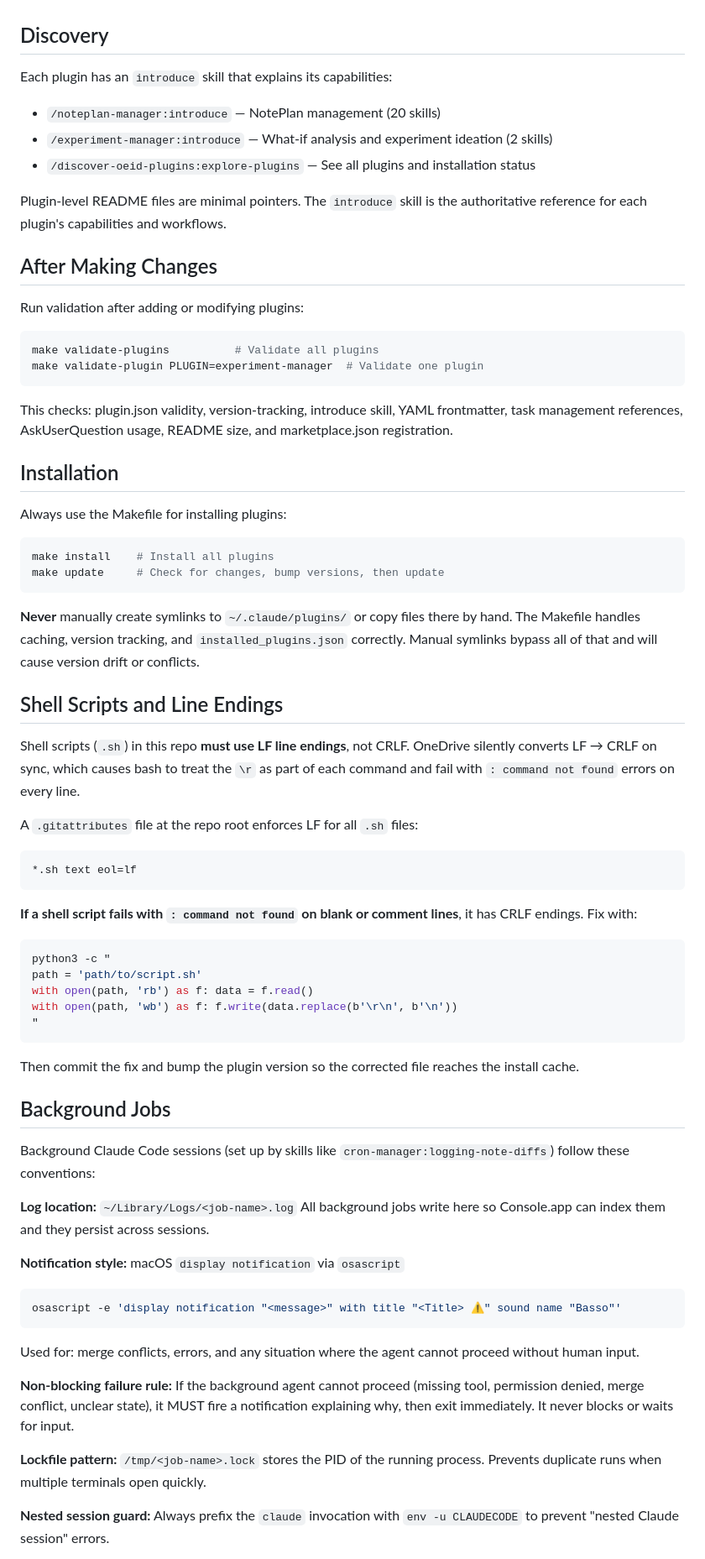
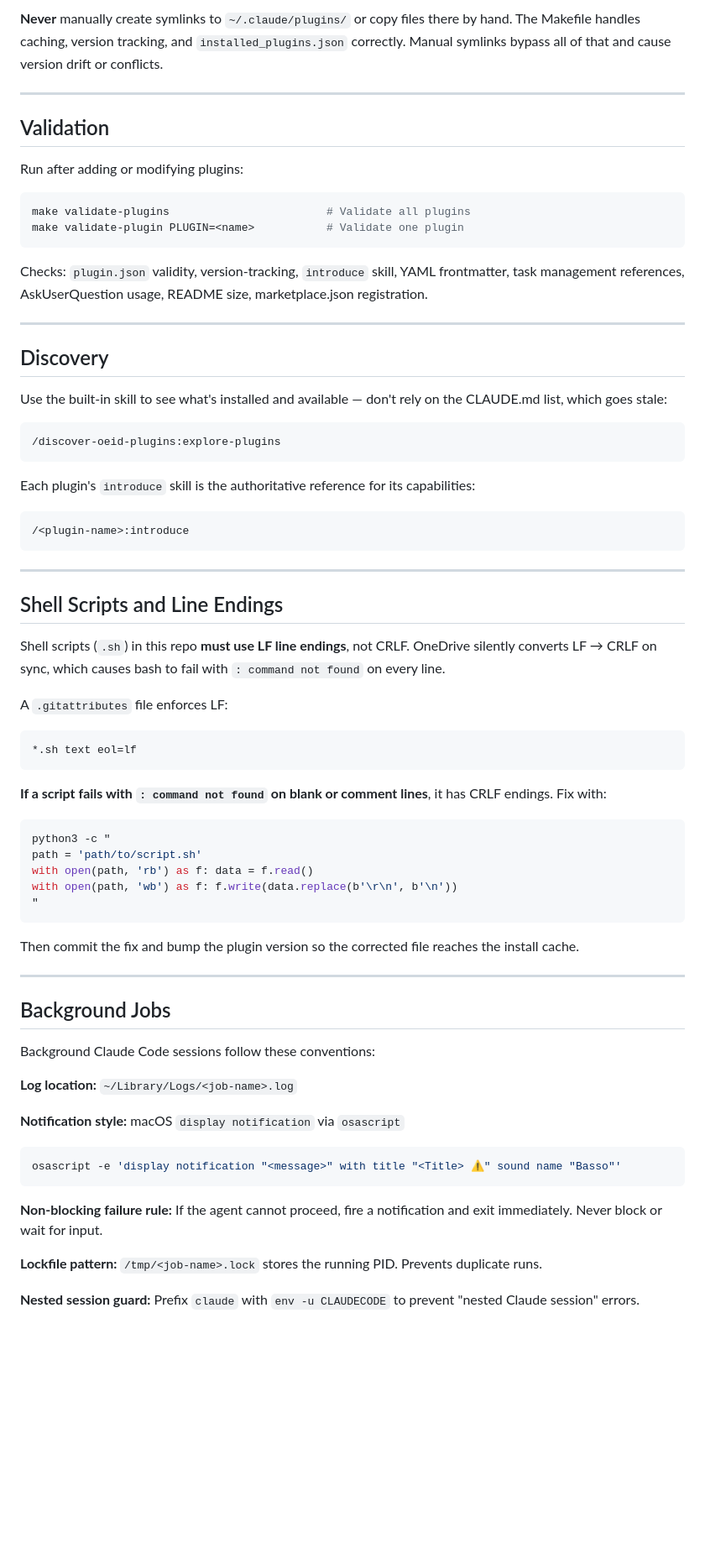
Before and after one commit to omars-lab/claude-plugin-marketplace, a Markdown page: CLAUDE.md, the part around one of its changes. Shown at 84% size. GitHub-like rendering; blank space fills up the shorter version.

````diff
--- a/CLAUDE.md
+++ b/CLAUDE.md
@@ -36,46 +145,45 @@
+**Never** manually create symlinks to `~/.claude/plugins/` or copy files there by hand. The Makefile handles caching, version tracking, and `installed_plugins.json` correctly. Manual symlinks bypass all of that and cause version drift or conflicts.
+
+---
+
+## Validation
+
+Run after adding or modifying plugins:
+
+```bash
+make validate-plugins                        # Validate all plugins
+make validate-plugin PLUGIN=<name>           # Validate one plugin
+```
+
+Checks: `plugin.json` validity, version-tracking, `introduce` skill, YAML frontmatter, task management references, AskUserQuestion usage, README size, marketplace.json registration.
+
+---
 
 ## Discovery
 
-Each plugin has an `introduce` skill that explains its capabilities:
+Use the built-in skill to see what's installed and available — don't rely on the CLAUDE.md list, which goes stale:
 
-- `/noteplan-manager:introduce` — NotePlan management (20 skills)
-- `/experiment-manager:introduce` — What-if analysis and experiment ideation (2 skills)
-- `/discover-oeid-plugins:explore-plugins` — See all plugins and installation status
-
-Plugin-level README files are minimal pointers. The `introduce` skill is the authoritative reference for each plugin's capabilities and workflows.
-
-## After Making Changes
-
-Run validation after adding or modifying plugins:
-
-```bash
-make validate-plugins          # Validate all plugins
-make validate-plugin PLUGIN=experiment-manager  # Validate one plugin
+```
+/discover-oeid-plugins:explore-plugins
 ```
 
-This checks: plugin.json validity, version-tracking, introduce skill, YAML frontmatter, task management references, AskUserQuestion usage, README size, and marketplace.json registration.
-
-## Installation
-
-Always use the Makefile for installing plugins:
-
-```bash
-make install    # Install all plugins
-make update     # Check for changes, bump versions, then update
+Each plugin's `introduce` skill is the authoritative reference for its capabilities:
+```
+/<plugin-name>:introduce
 ```
 
-**Never** manually create symlinks to `~/.claude/plugins/` or copy files there by hand. The Makefile handles caching, version tracking, and `installed_plugins.json` correctly. Manual symlinks bypass all of that and will cause version drift or conflicts.
+---
 
 ## Shell Scripts and Line Endings
 
-Shell scripts (`.sh`) in this repo **must use LF line endings**, not CRLF. OneDrive silently converts LF → CRLF on sync, which causes bash to treat the `\r` as part of each command and fail with `: command not found` errors on every line.
+Shell scripts (`.sh`) in this repo **must use LF line endings**, not CRLF. OneDrive silently converts LF → CRLF on sync, which causes bash to fail with `: command not found` on every line.
 
-A `.gitattributes` file at the repo root enforces LF for all `.sh` files:
+A `.gitattributes` file enforces LF:
 ```
 *.sh text eol=lf
 ```
 
-**If a shell script fails with `: command not found` on blank or comment lines**, it has CRLF endings. Fix with:
+**If a script fails with `: command not found` on blank or comment lines**, it has CRLF endings. Fix with:
 ```bash
 python3 -c "
 path = 'path/to/script.sh'
@@ -85,22 +193,22 @@ with open(path, 'wb') as f: f.write(data.replace(b'\r\n', b'\n'))
 ```
 Then commit the fix and bump the plugin version so the corrected file reaches the install cache.
 
+---
+
 ## Background Jobs
 
-Background Claude Code sessions (set up by skills like `cron-manager:logging-note-diffs`) follow these conventions:
+Background Claude Code sessions follow these conventions:
 
 **Log location:** `~/Library/Logs/<job-name>.log`
-All background jobs write here so Console.app can index them and they persist across sessions.
 
 **Notification style:** macOS `display notification` via `osascript`
 ```bash
 osascript -e 'display notification "<message>" with title "<Title> ⚠️" sound name "Basso"'
 ```
-Used for: merge conflicts, errors, and any situation where the agent cannot proceed without human input.
 
-**Non-blocking failure rule:** If the background agent cannot proceed (missing tool, permission denied, merge conflict, unclear state), it MUST fire a notification explaining why, then exit immediately. It never blocks or waits for input.
+**Non-blocking failure rule:** If the agent cannot proceed, fire a notification and exit immediately. Never block or wait for input.
 
-**Lockfile pattern:** `/tmp/<job-name>.lock` stores the PID of the running process. Prevents duplicate runs when multiple terminals open quickly.
+**Lockfile pattern:** `/tmp/<job-name>.lock` stores the running PID. Prevents duplicate runs.
 
-**Nested session guard:** Always prefix the `claude` invocation with `env -u CLAUDECODE` to prevent "nested Claude session" errors.
+**Nested session guard:** Prefix `claude` with `env -u CLAUDECODE` to prevent "nested Claude session" errors.
 
````
Also changed, not shown: other parts of CLAUDE.md (+123 -26 lines).
